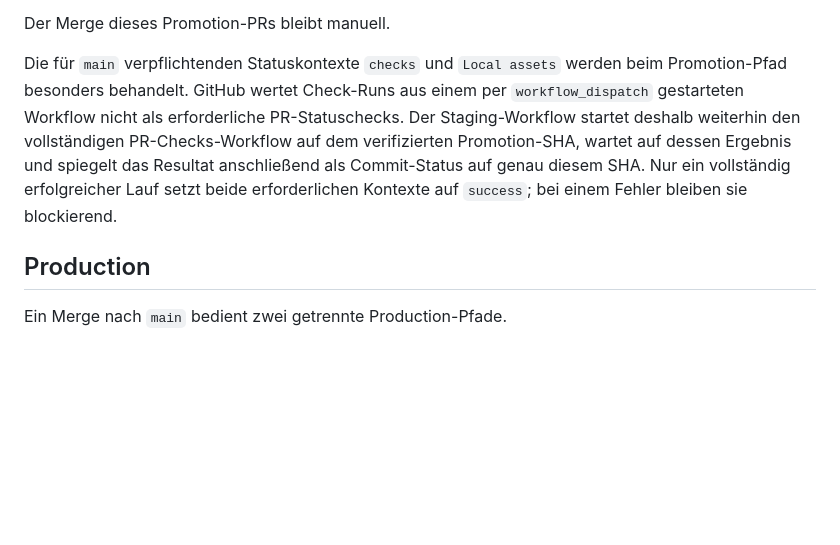
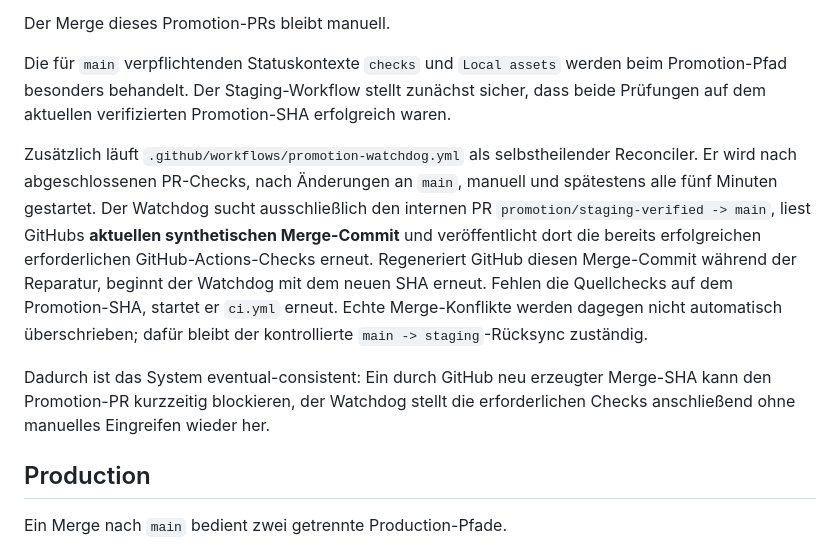
Before and after one commit to 0b-ivan/Blog, a Markdown page: docs/deployment.md, the part around the change. Drawn GitHub-style; blank space fills up the shorter version.

Commit message:
docs: document self-healing promotion watchdog

```diff
--- a/docs/deployment.md
+++ b/docs/deployment.md
@@ -88,7 +88,11 @@ Erst nach erfolgreicher Prüfung wird `promotion/staging-verified` auf den verif
 
 Der Merge dieses Promotion-PRs bleibt manuell.
 
-Die für `main` verpflichtenden Statuskontexte `checks` und `Local assets` werden beim Promotion-Pfad besonders behandelt. GitHub wertet Check-Runs aus einem per `workflow_dispatch` gestarteten Workflow nicht als erforderliche PR-Statuschecks. Der Staging-Workflow startet deshalb weiterhin den vollständigen PR-Checks-Workflow auf dem verifizierten Promotion-SHA, wartet auf dessen Ergebnis und spiegelt das Resultat anschließend als Commit-Status auf genau diesem SHA. Nur ein vollständig erfolgreicher Lauf setzt beide erforderlichen Kontexte auf `success`; bei einem Fehler bleiben sie blockierend.
+Die für `main` verpflichtenden Statuskontexte `checks` und `Local assets` werden beim Promotion-Pfad besonders behandelt. Der Staging-Workflow stellt zunächst sicher, dass beide Prüfungen auf dem aktuellen verifizierten Promotion-SHA erfolgreich waren.
+
+Zusätzlich läuft `.github/workflows/promotion-watchdog.yml` als selbstheilender Reconciler. Er wird nach abgeschlossenen PR-Checks, nach Änderungen an `main`, manuell und spätestens alle fünf Minuten gestartet. Der Watchdog sucht ausschließlich den internen PR `promotion/staging-verified -> main`, liest GitHubs **aktuellen synthetischen Merge-Commit** und veröffentlicht dort die bereits erfolgreichen erforderlichen GitHub-Actions-Checks erneut. Regeneriert GitHub diesen Merge-Commit während der Reparatur, beginnt der Watchdog mit dem neuen SHA erneut. Fehlen die Quellchecks auf dem Promotion-SHA, startet er `ci.yml` erneut. Echte Merge-Konflikte werden dagegen nicht automatisch überschrieben; dafür bleibt der kontrollierte `main -> staging`-Rücksync zuständig.
+
+Dadurch ist das System eventual-consistent: Ein durch GitHub neu erzeugter Merge-SHA kann den Promotion-PR kurzzeitig blockieren, der Watchdog stellt die erforderlichen Checks anschließend ohne manuelles Eingreifen wieder her.
 
 
 ## Production
```
